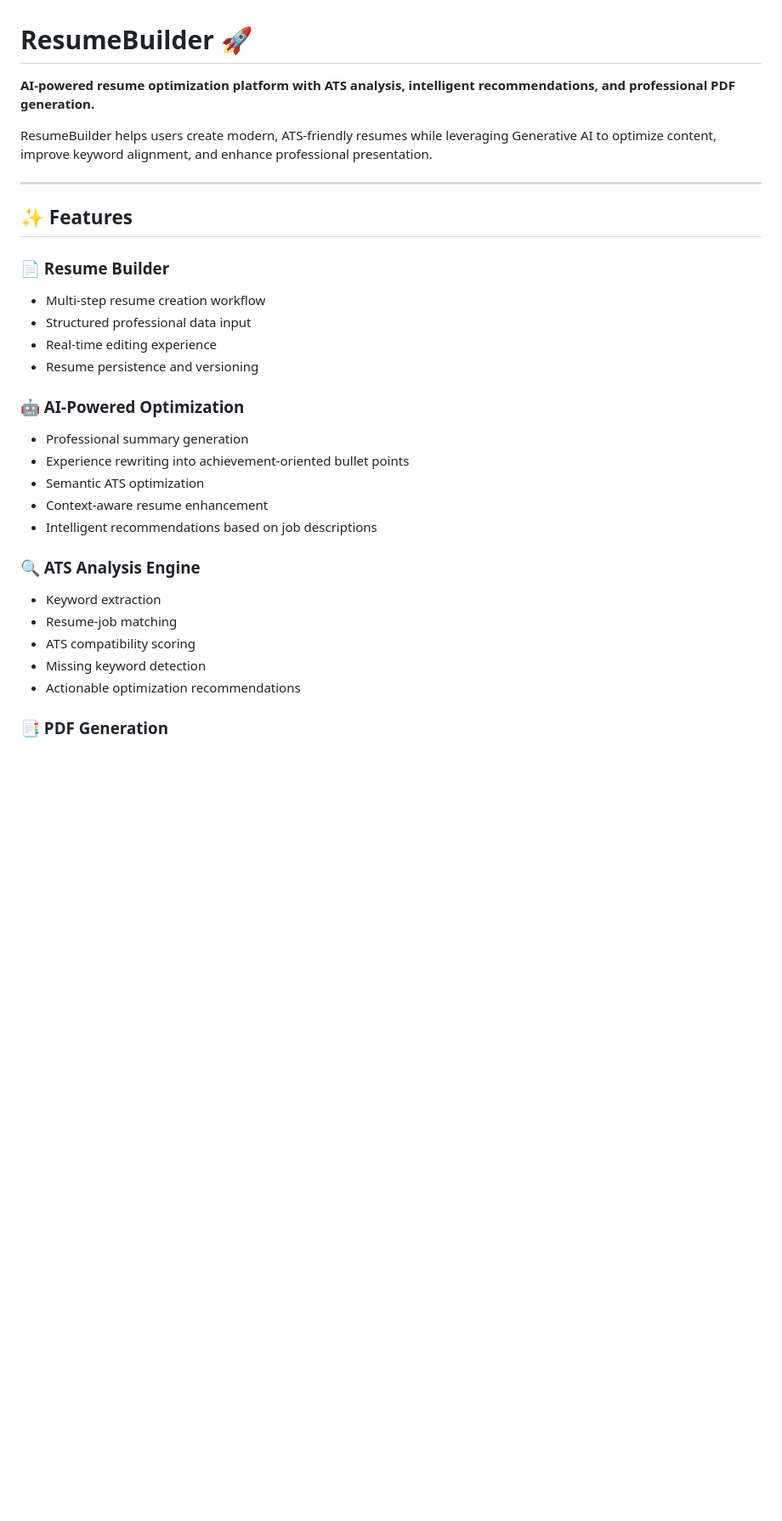
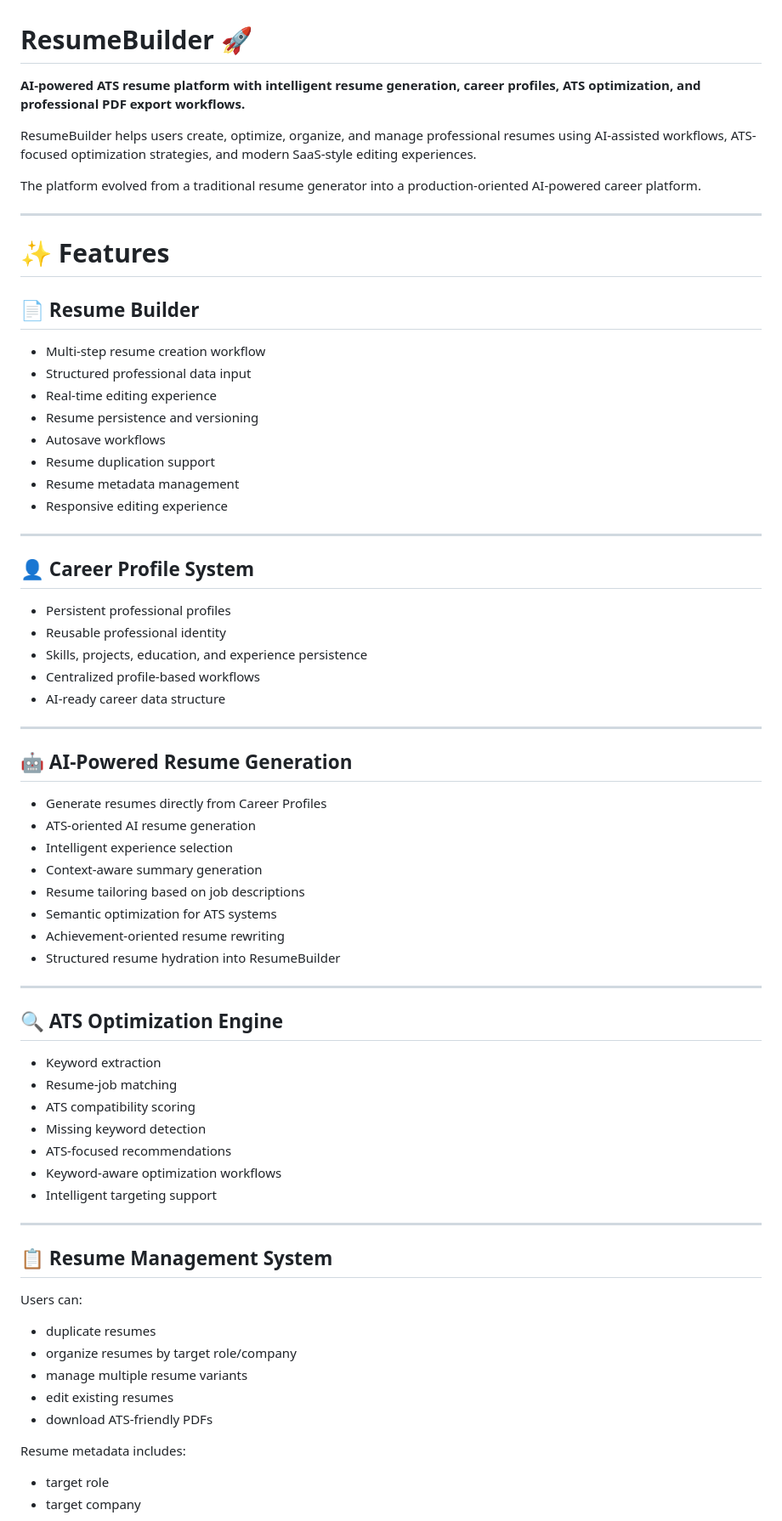
Before and after one commit to andresvm18/resume-builder, a Markdown page: README.md, the part around one of its changes. Shown at 85% size. Drawn GitHub-style; blank space fills up the shorter version.

Commit message:
docs(readme): Added documentation of Phase 5 and project documentation

```diff
--- a/README.md
+++ b/README.md
@@ -1,31 +1,68 @@
 # ResumeBuilder 🚀
 
-**AI-powered resume optimization platform with ATS analysis, intelligent recommendations, and professional PDF generation.**
+**AI-powered ATS resume platform with intelligent resume generation, career profiles, ATS optimization, and professional PDF export workflows.**
 
-ResumeBuilder helps users create modern, ATS-friendly resumes while leveraging Generative AI to optimize content, improve keyword alignment, and enhance professional presentation.
+ResumeBuilder helps users create, optimize, organize, and manage professional resumes using AI-assisted workflows, ATS-focused optimization strategies, and modern SaaS-style editing experiences.
+
+The platform evolved from a traditional resume generator into a production-oriented AI-powered career platform.
 
 ---
 
-## ✨ Features
+# ✨ Features
 
-### 📄 Resume Builder
+## 📄 Resume Builder
 - Multi-step resume creation workflow
 - Structured professional data input
 - Real-time editing experience
 - Resume persistence and versioning
+- Autosave workflows
+- Resume duplication support
+- Resume metadata management
+- Responsive editing experience
 
-### 🤖 AI-Powered Optimization
-- Professional summary generation
-- Experience rewriting into achievement-oriented bullet points
-- Semantic ATS optimization
-- Context-aware resume enhancement
-- Intelligent recommendations based on job descriptions
+---
 
-### 🔍 ATS Analysis Engine
+## 👤 Career Profile System
+- Persistent professional profiles
+- Reusable professional identity
+- Skills, projects, education, and experience persistence
+- Centralized profile-based workflows
+- AI-ready career data structure
+
+---
+
+## 🤖 AI-Powered Resume Generation
+- Generate resumes directly from Career Profiles
+- ATS-oriented AI resume generation
+- Intelligent experience selection
+- Context-aware summary generation
+- Resume tailoring based on job descriptions
+- Semantic optimization for ATS systems
+- Achievement-oriented resume rewriting
+- Structured resume hydration into ResumeBuilder
+
+---
+
+## 🔍 ATS Optimization Engine
 - Keyword extraction
 - Resume-job matching
 - ATS compatibility scoring
 - Missing keyword detection
-- Actionable optimization recommendations
+- ATS-focused recommendations
+- Keyword-aware optimization workflows
+- Intelligent targeting support
 
-### 📑 PDF Generation
+---
+
+## 📋 Resume Management System
+Users can:
+- duplicate resumes
+- organize resumes by target role/company
+- manage multiple resume variants
+- edit existing resumes
+- download ATS-friendly PDFs
+
+Resume metadata includes:
+- target role
+- target company
+
```
Also changed, not shown: other parts of README.md (+64 -18 lines), README_Phase5.md (+225 -113 lines).
